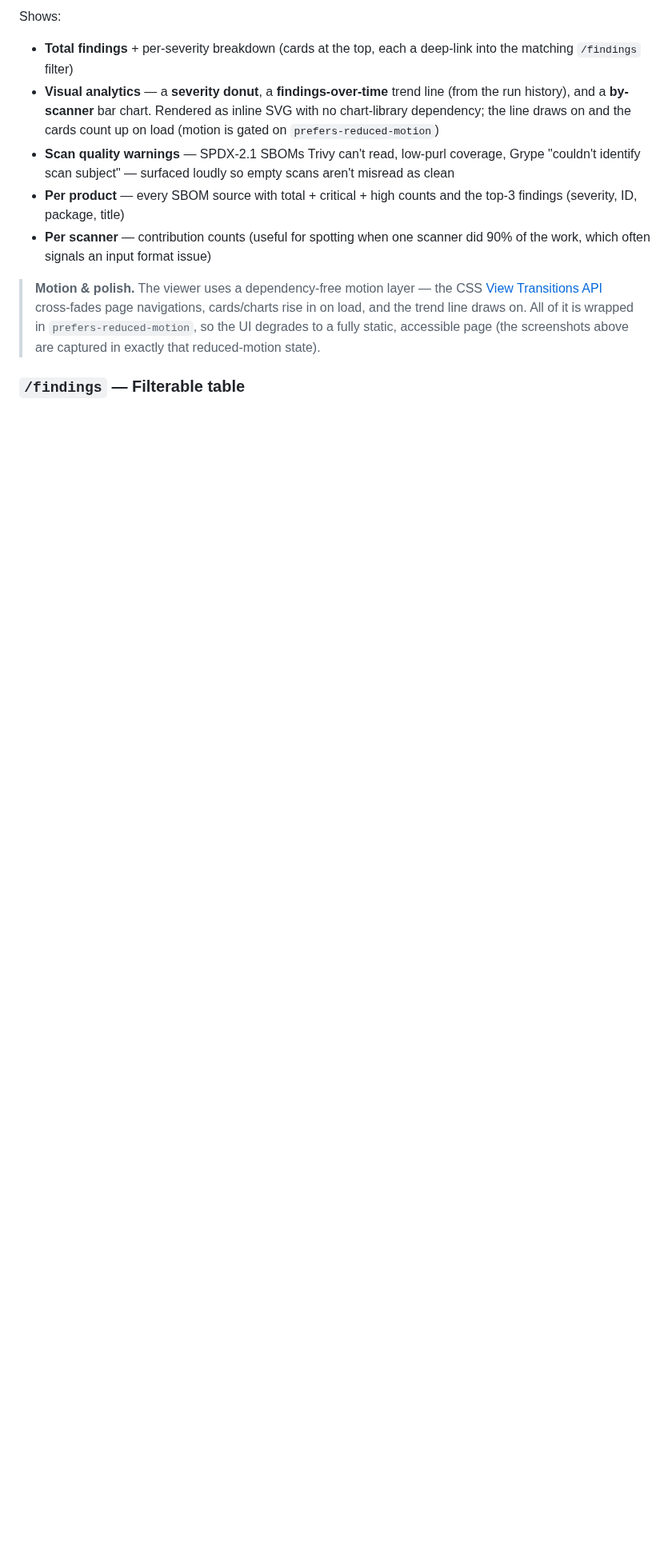
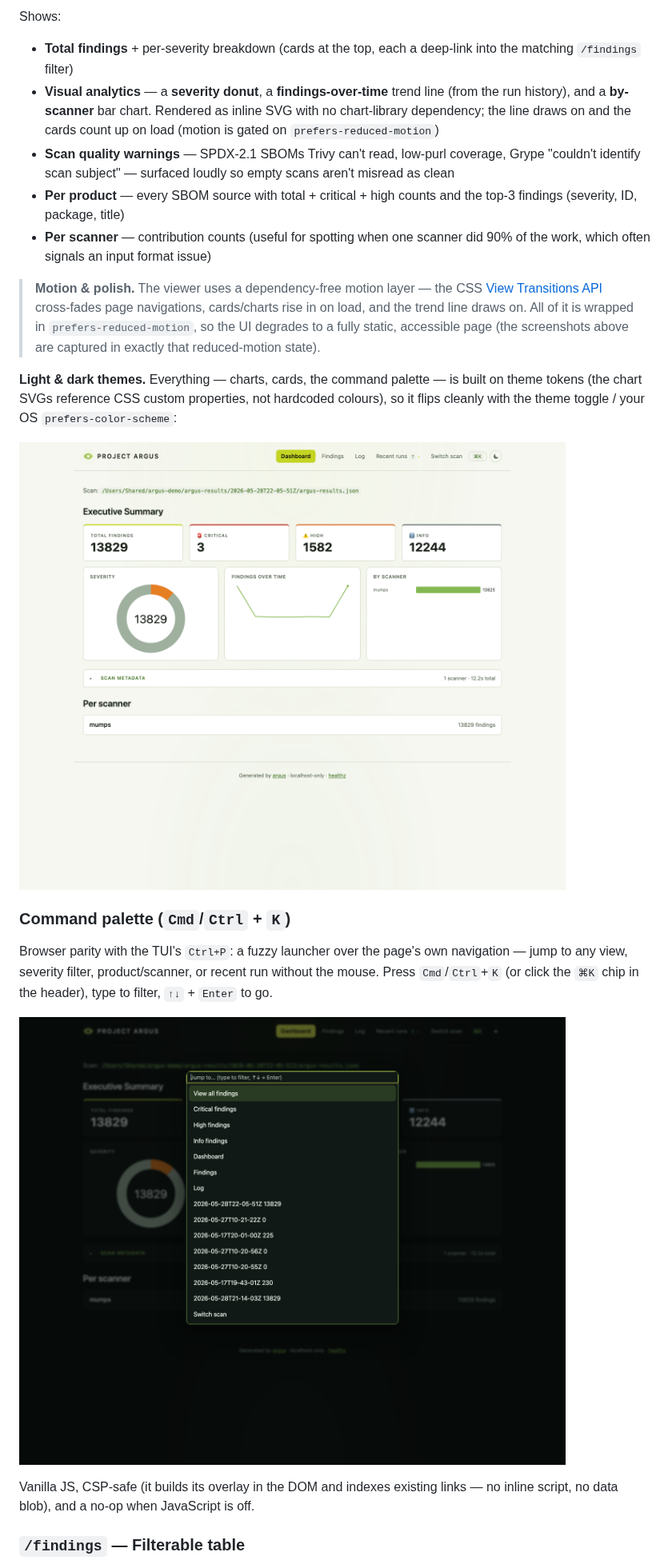
Before and after one commit to huntridge-labs/argus, a Markdown page: docs/view-browser.md, the part around the change. Shown at 80% size. Drawn GitHub-style; pictures changed too: docs/images/browser/command-palette.png (added), docs/images/browser/dashboard-light.png (added); blank space fills up the shorter version.

```diff
--- a/docs/view-browser.md
+++ b/docs/view-browser.md
@@ -67,6 +67,25 @@ Shows:
 > line draws on. All of it is wrapped in `prefers-reduced-motion`, so the UI
 > degrades to a fully static, accessible page (the screenshots above are
 > captured in exactly that reduced-motion state).
+
+**Light & dark themes.** Everything — charts, cards, the command palette —
+is built on theme tokens (the chart SVGs reference CSS custom properties, not
+hardcoded colours), so it flips cleanly with the theme toggle / your OS
+`prefers-color-scheme`:
+
+![Argus browser dashboard in light theme — same charts and cards, light surfaces with dark text](images/browser/dashboard-light.png)
+
+### Command palette (`Cmd`/`Ctrl` + `K`)
+
+Browser parity with the TUI's `Ctrl+P`: a fuzzy launcher over the page's own
+navigation — jump to any view, severity filter, product/scanner, or recent
+run without the mouse. Press `Cmd`/`Ctrl`+`K` (or click the `⌘K` chip in the
+header), type to filter, `↑↓` + `Enter` to go.
+
+![Argus browser command palette — fuzzy launcher listing views, severity filters, and recent runs over a dimmed dashboard](images/browser/command-palette.png)
+
+Vanilla JS, CSP-safe (it builds its overlay in the DOM and indexes existing
+links — no inline script, no data blob), and a no-op when JavaScript is off.
 
 ### `/findings` — Filterable table
 
```
Also changed, not shown: docs/images/browser/dashboard.png, docs/images/browser/findings.png, 9 other files.
